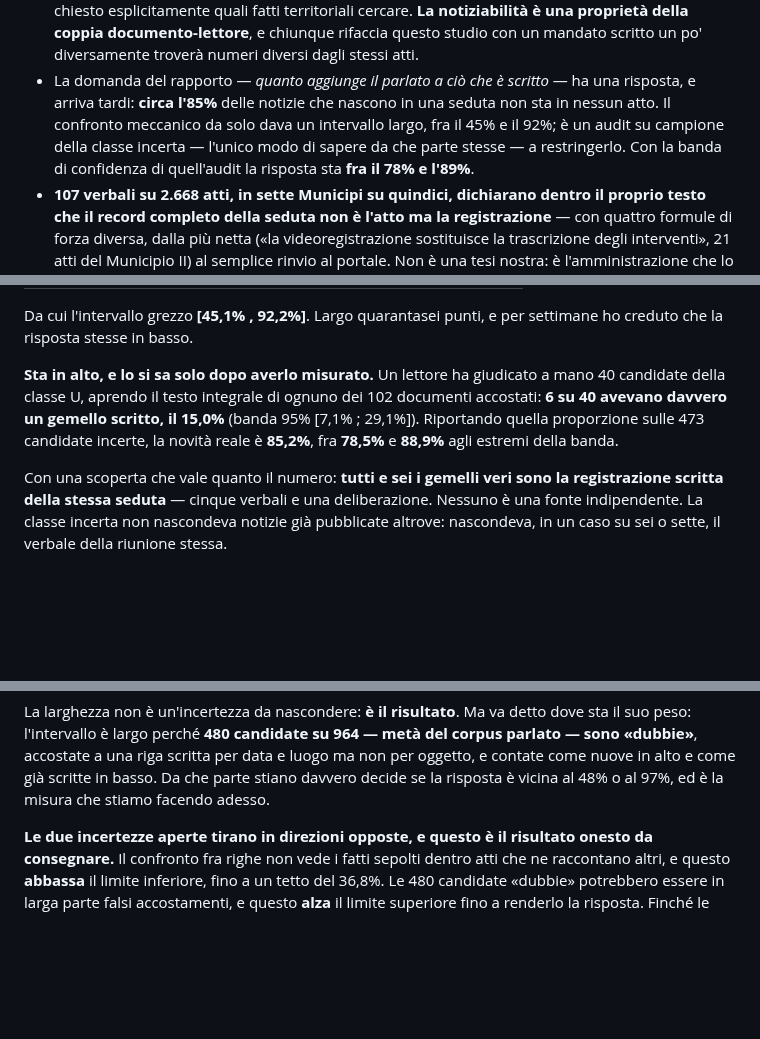
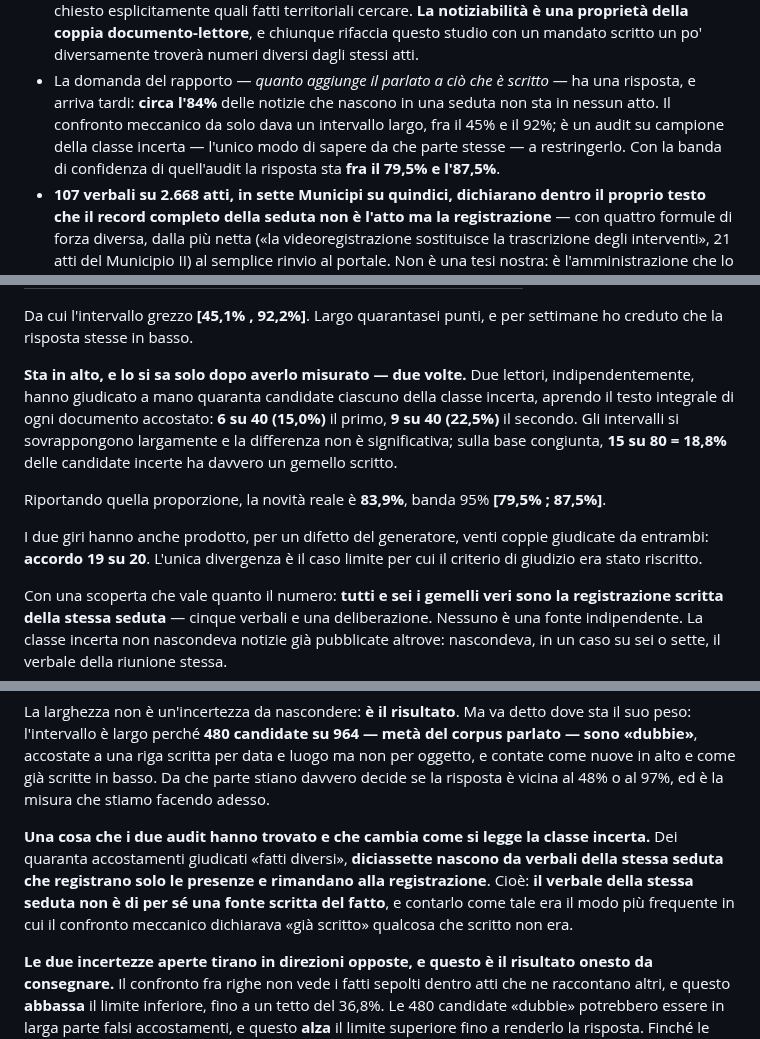
Before and after one commit to QuartieriNews/QN, a Markdown page: docs/sources/RICOSTRUZIONE_2026-06_REPORT2.md, 3 parts joined by grey strips. Rendered like a GitHub page; blank space fills up the shorter version.

Commit message:
Report 2: la risposta e' 83,9% su due audit, e il verbale della stessa seduta non e' una fonte scritta
Co-Authored-By: Claude Opus 5 <noreply@anthropic.com>
Claude-Session: https://claude.ai/code/session_01Q7Sc4pp8usmCBKS1YaRP2c

```diff
--- a/docs/sources/RICOSTRUZIONE_2026-06_REPORT2.md
+++ b/docs/sources/RICOSTRUZIONE_2026-06_REPORT2.md
@@ -26,10 +26,10 @@ testuali e ne aveva ricavato 1.227 notizie candidate.
   della coppia documento-lettore**, e chiunque rifaccia questo studio con un mandato scritto un po'
   diversamente troverà numeri diversi dagli stessi atti.
 - La domanda del rapporto — *quanto aggiunge il parlato a ciò che è scritto* — ha una risposta, e
-  arriva tardi: **circa l'85%** delle notizie che nascono in una seduta non sta in nessun atto.
+  arriva tardi: **circa l'84%** delle notizie che nascono in una seduta non sta in nessun atto.
   Il confronto meccanico da solo dava un intervallo largo, fra il 45% e il 92%; è un audit su
   campione della classe incerta — l'unico modo di sapere da che parte stesse — a restringerlo. Con
-  la banda di confidenza di quell'audit la risposta sta **fra il 78% e l'89%**.
+  la banda di confidenza di quell'audit la risposta sta **fra il 79,5% e l'87,5%**.
 - **107 verbali su 2.668 atti, in sette Municipi su quindici, dichiarano dentro il proprio testo
   che il record completo della seduta non è l'atto ma la registrazione** — con quattro formule di
   forza diversa, dalla più netta («la videoregistrazione sostituisce la trascrizione degli
@@ -56,11 +56,17 @@ Tre esiti:
 Da cui l'intervallo grezzo **[45,1% , 92,2%]**. Largo quarantasei punti, e per settimane ho creduto
 che la risposta stesse in basso.
 
-**Sta in alto, e lo si sa solo dopo averlo misurato.** Un lettore ha giudicato a mano 40 candidate
-della classe U, aprendo il testo integrale di ognuno dei 102 documenti accostati: **6 su 40 avevano
-davvero un gemello scritto, il 15,0%** (banda 95% [7,1% ; 29,1%]). Riportando quella proporzione
-sulle 473 candidate incerte, la novità reale è **85,2%**, fra **78,5%** e **88,9%** agli estremi
-della banda.
+**Sta in alto, e lo si sa solo dopo averlo misurato — due volte.** Due lettori, indipendentemente,
+hanno giudicato a mano quaranta candidate ciascuno della classe incerta, aprendo il testo integrale
+di ogni documento accostato: **6 su 40 (15,0%)** il primo, **9 su 40 (22,5%)** il secondo. Gli
+intervalli si sovrappongono largamente e la differenza non è significativa; sulla base congiunta,
+**15 su 80 = 18,8%** delle candidate incerte ha davvero un gemello scritto.
+
+Riportando quella proporzione, la novità reale è **83,9%**, banda 95% **[79,5% ; 87,5%]**.
+
+I due giri hanno anche prodotto, per un difetto del generatore, venti coppie giudicate da entrambi:
+**accordo 19 su 20**. L'unica divergenza è il caso limite per cui il criterio di giudizio era stato
+riscritto.
 
 Con una scoperta che vale quanto il numero: **tutti e sei i gemelli veri sono la registrazione
 scritta della stessa seduta** — cinque verbali e una deliberazione. Nessuno è una fonte indipendente.
@@ -116,6 +122,12 @@ peso: l'intervallo è largo perché **480 candidate su 964 — metà del corpus
 «dubbie»**, accostate a una riga scritta per data e luogo ma non per oggetto, e contate come nuove
 in alto e come già scritte in basso. Da che parte stiano davvero decide se la risposta è vicina al
 48% o al 97%, ed è la misura che stiamo facendo adesso.
+
+**Una cosa che i due audit hanno trovato e che cambia come si legge la classe incerta.** Dei quaranta
+accostamenti giudicati «fatti diversi», **diciassette nascono da verbali della stessa seduta che
+registrano solo le presenze e rimandano alla registrazione**. Cioè: **il verbale della stessa seduta
+non è di per sé una fonte scritta del fatto**, e contarlo come tale era il modo più frequente in cui
+il confronto meccanico dichiarava «già scritto» qualcosa che scritto non era.
 
 **Le due incertezze aperte tirano in direzioni opposte, e questo è il risultato onesto da
 consegnare.** Il confronto fra righe non vede i fatti sepolti dentro atti che ne raccontano altri, e
```
Also changed, not shown: other parts of docs/sources/RICOSTRUZIONE_2026-06_REPORT2.md (+1 -0 lines), 1 other file.
